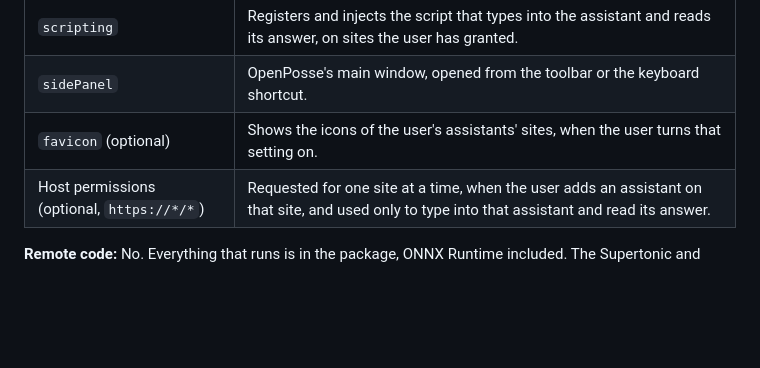
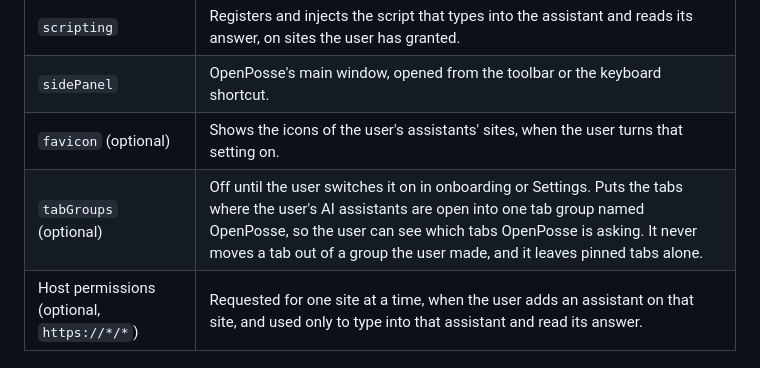
Before and after one commit to openposse-org/openposse-extension, a Markdown page: docs/releasing.md, the part around the change. Rendered like a GitHub page; blank space fills up the shorter version.

Commit message:
wip: the store's Privacy answers include tabGroups, which a submission now needs
Co-Authored-By: Claude Opus 5.5 <noreply@anthropic.com>
Claude-Session: https://claude.ai/code/session_013iRkqToZ6XHVzpxuNErDAR

```diff
--- a/docs/releasing.md
+++ b/docs/releasing.md
@@ -208,6 +208,7 @@ and reads its answer aloud.
 | `scripting` | Registers and injects the script that types into the assistant and reads its answer, on sites the user has granted. |
 | `sidePanel` | OpenPosse's main window, opened from the toolbar or the keyboard shortcut. |
 | `favicon` (optional) | Shows the icons of the user's assistants' sites, when the user turns that setting on. |
+| `tabGroups` (optional) | Off until the user switches it on in onboarding or Settings. Puts the tabs where the user's AI assistants are open into one tab group named OpenPosse, so the user can see which tabs OpenPosse is asking. It never moves a tab out of a group the user made, and it leaves pinned tabs alone. |
 | Host permissions (optional, `https://*/*`) | Requested for one site at a time, when the user adds an assistant on that site, and used only to type into that assistant and read its answer. |
 
 **Remote code:** No. Everything that runs is in the package, ONNX Runtime included. The Supertonic
```
